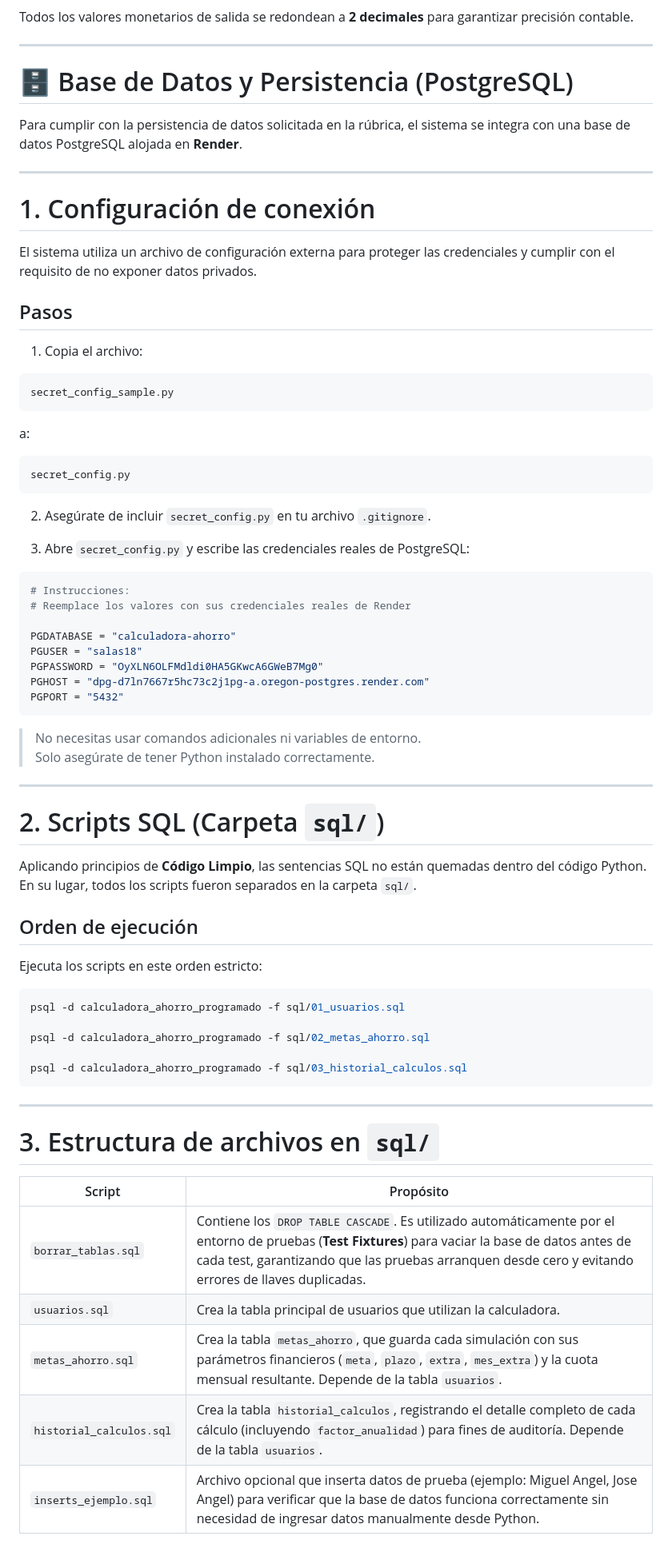
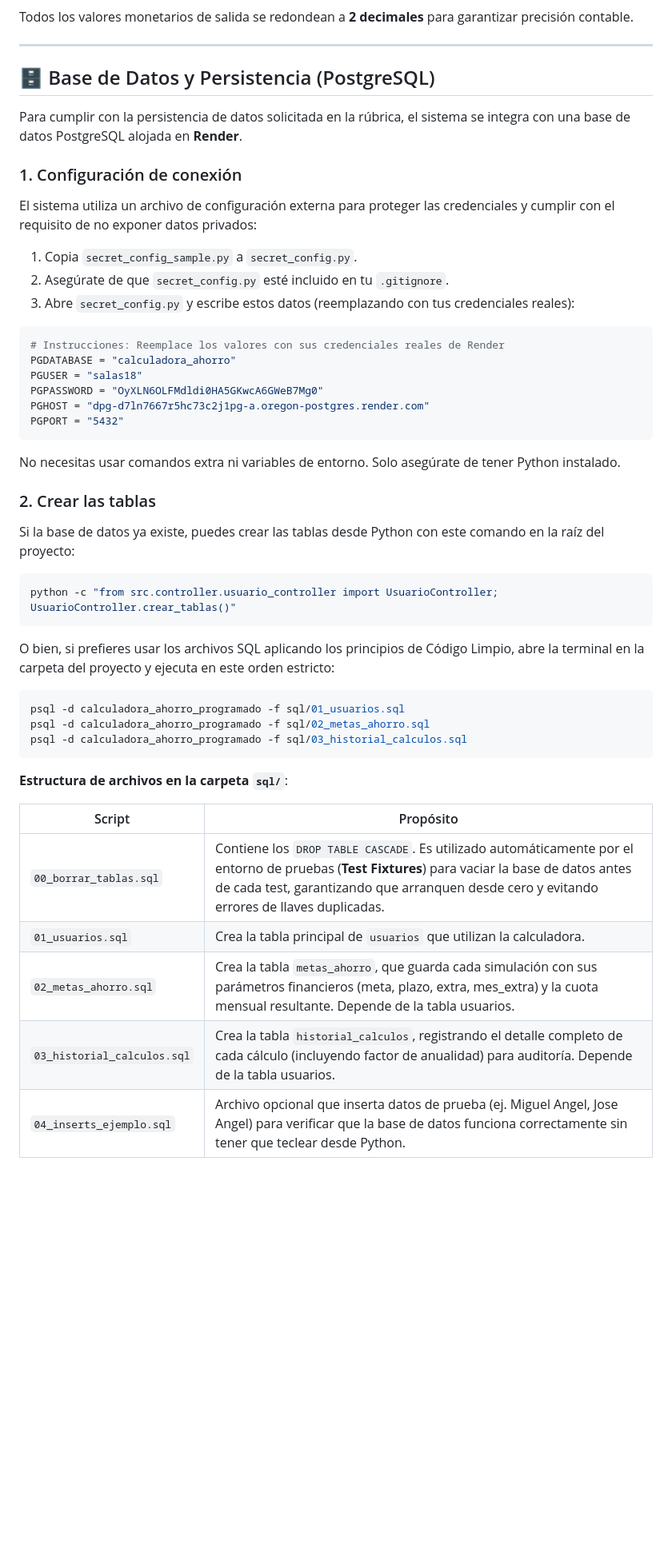
Before and after one commit to Salas18/Calculadora-de-Ahorro-Programado, a Markdown page: README.md, the part around one of its changes. Shown at 80% size. Drawn GitHub-style; blank space fills up the shorter version.

````diff
--- a/README.md
+++ b/README.md
@@ -30,76 +30,51 @@ $$C = \frac{(Meta - VF_{extra}) \times i}{(1 + i)^n - 1}$$
 Todos los valores monetarios de salida se redondean a **2 decimales** para garantizar precisión contable.
 
 ---
-# 🗄️ Base de Datos y Persistencia (PostgreSQL)
+## 🗄️ Base de Datos y Persistencia (PostgreSQL)
 
 Para cumplir con la persistencia de datos solicitada en la rúbrica, el sistema se integra con una base de datos PostgreSQL alojada en **Render**.
 
----
+### 1. Configuración de conexión
 
-# 1. Configuración de conexión
-
-El sistema utiliza un archivo de configuración externa para proteger las credenciales y cumplir con el requisito de no exponer datos privados.
-
-## Pasos
-
-1. Copia el archivo:
-
-```bash
-secret_config_sample.py
-```
-
-a:
-
-```bash
-secret_config.py
-```
-
-2. Asegúrate de incluir `secret_config.py` en tu archivo `.gitignore`.
-
-3. Abre `secret_config.py` y escribe las credenciales reales de PostgreSQL:
+El sistema utiliza un archivo de configuración externa para proteger las credenciales y cumplir con el requisito de no exponer datos privados:
+1. Copia `secret_config_sample.py` a `secret_config.py`.
+2. Asegúrate de que `secret_config.py` esté incluido en tu `.gitignore`.
+3. Abre `secret_config.py` y escribe estos datos (reemplazando con tus credenciales reales):
 
 ```python
-# Instrucciones:
-# Reemplace los valores con sus credenciales reales de Render
-
-PGDATABASE = "calculadora-ahorro"
+# Instrucciones: Reemplace los valores con sus credenciales reales de Render
+PGDATABASE = "calculadora_ahorro"
 PGUSER = "salas18"
 PGPASSWORD = "OyXLN6OLFMdldi0HA5GKwcA6GWeB7Mg0"
 PGHOST = "dpg-d7ln7667r5hc73c2j1pg-a.oregon-postgres.render.com"
 PGPORT = "5432"
 ```
 
-> No necesitas usar comandos adicionales ni variables de entorno.
-> Solo asegúrate de tener Python instalado correctamente.
+No necesitas usar comandos extra ni variables de entorno. Solo asegúrate de tener Python instalado.
 
----
+### 2. Crear las tablas
 
-# 2. Scripts SQL (Carpeta `sql/`)
+Si la base de datos ya existe, puedes crear las tablas desde Python con este comando en la raíz del proyecto:
 
-Aplicando principios de **Código Limpio**, las sentencias SQL no están quemadas dentro del código Python.
-En su lugar, todos los scripts fueron separados en la carpeta `sql/`.
+```bash
+python -c "from src.controller.usuario_controller import UsuarioController; UsuarioController.crear_tablas()"
+```
 
-## Orden de ejecución
-
-Ejecuta los scripts en este orden estricto:
+O bien, si prefieres usar los archivos SQL aplicando los principios de Código Limpio, abre la terminal en la carpeta del proyecto y ejecuta en este orden estricto:
 
 ```bash
 psql -d calculadora_ahorro_programado -f sql/01_usuarios.sql
-
 psql -d calculadora_ahorro_programado -f sql/02_metas_ahorro.sql
-
 psql -d calculadora_ahorro_programado -f sql/03_historial_calculos.sql
 ```
 
----
-
-# 3. Estructura de archivos en `sql/`
+**Estructura de archivos en la carpeta `sql/`**:
 
 | Script | Propósito |
-|---|---|
-| `borrar_tablas.sql` | Contiene los `DROP TABLE CASCADE`. Es utilizado automáticamente por el entorno de pruebas (**Test Fixtures**) para vaciar la base de datos antes de cada test, garantizando que las pruebas arranquen desde cero y evitando errores de llaves duplicadas. |
-| `usuarios.sql` | Crea la tabla principal de usuarios que utilizan la calculadora. |
-| `metas_ahorro.sql` | Crea la tabla `metas_ahorro`, que guarda cada simulación con sus parámetros financieros (`meta`, `plazo`, `extra`, `mes_extra`) y la cuota mensual resultante. Depende de la tabla `usuarios`. |
-| `historial_calculos.sql` | Crea la tabla `historial_calculos`, registrando el detalle completo de cada cálculo (incluyendo `factor_anualidad`) para fines de auditoría. Depende de la tabla `usuarios`. |
-| `inserts_ejemplo.sql` | Archivo opcional que inserta datos de prueba (ejemplo: Miguel Angel, Jose Angel) para verificar que la base de datos funciona correctamente sin necesidad de ingresar datos manualmente desde Python. |
+|--------|-----------|
+| `00_borrar_tablas.sql`| Contiene los `DROP TABLE CASCADE`. Es utilizado automáticamente por el entorno de pruebas (**Test Fixtures**) para vaciar la base de datos antes de cada test, garantizando que arranquen desde cero y evitando errores de llaves duplicadas. |
+| `01_usuarios.sql` | Crea la tabla principal de `usuarios` que utilizan la calculadora. |
+| `02_metas_ahorro.sql` | Crea la tabla `metas_ahorro`, que guarda cada simulación con sus parámetros financieros (meta, plazo, extra, mes_extra) y la cuota mensual resultante. Depende de la tabla usuarios. |
+| `03_historial_calculos.sql` | Crea la tabla `historial_calculos`, registrando el detalle completo de cada cálculo (incluyendo factor de anualidad) para auditoría. Depende de la tabla usuarios. |
+| `04_inserts_ejemplo.sql` | Archivo opcional que inserta datos de prueba (ej. Miguel Angel, Jose Angel) para verificar que la base de datos funciona correctamente sin tener que teclear desde Python. |
 
````
Also changed, not shown: other parts of README.md (+1 -3 lines).
